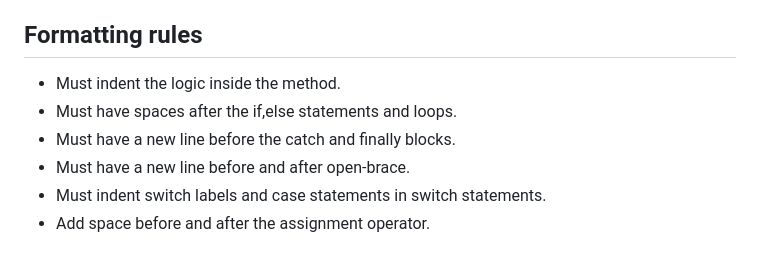
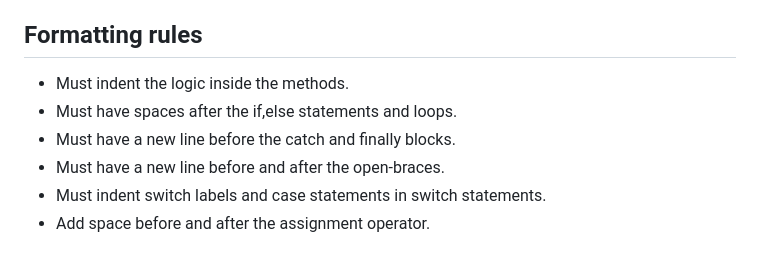
Before and after one commit to kyleFortuin2709/SuperDuperTeam2, a Markdown page: README.md, the part around the change. Drawn GitHub-style.

```diff
--- a/README.md
+++ b/README.md
@@ -30,10 +30,10 @@ Ensure you read through and understand the documentation before starting any dev
  - The names of files and folders must be written using Pascal Casing.
 
 ## Formatting rules
- - Must indent the logic inside the method.
+ - Must indent the logic inside the methods.
  - Must have spaces after the if,else statements and loops.
  - Must have a new line before the catch and finally blocks.
- - Must have a new line before and after open-brace.
+ - Must have a new line before and after the open-braces.
  - Must indent switch labels and case statements in switch statements.
  - Add space before and after the assignment operator.
 
```
